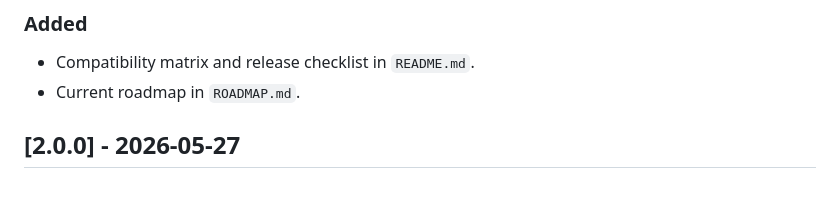
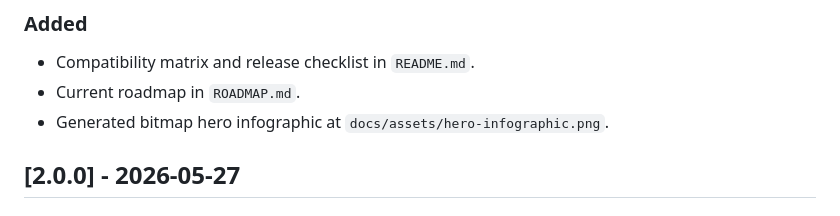
Before and after one commit to Emily2040/frontend-no-slop, a Markdown page: CHANGELOG.md, the part around the change. GitHub-like rendering.

```diff
--- a/CHANGELOG.md
+++ b/CHANGELOG.md
@@ -9,6 +9,7 @@ This project follows [Keep a Changelog](https://keepachangelog.com/en/1.1.0/) an
 ### Added
 - Compatibility matrix and release checklist in `README.md`.
 - Current roadmap in `ROADMAP.md`.
+- Generated bitmap hero infographic at `docs/assets/hero-infographic.png`.
 
 ## [2.0.0] - 2026-05-27
 
```
Also changed, not shown: README.md (+3 -1 lines), ROADMAP.md (+1 -0 lines), docs/assets/hero-infographic.png (added), 3 other files.
